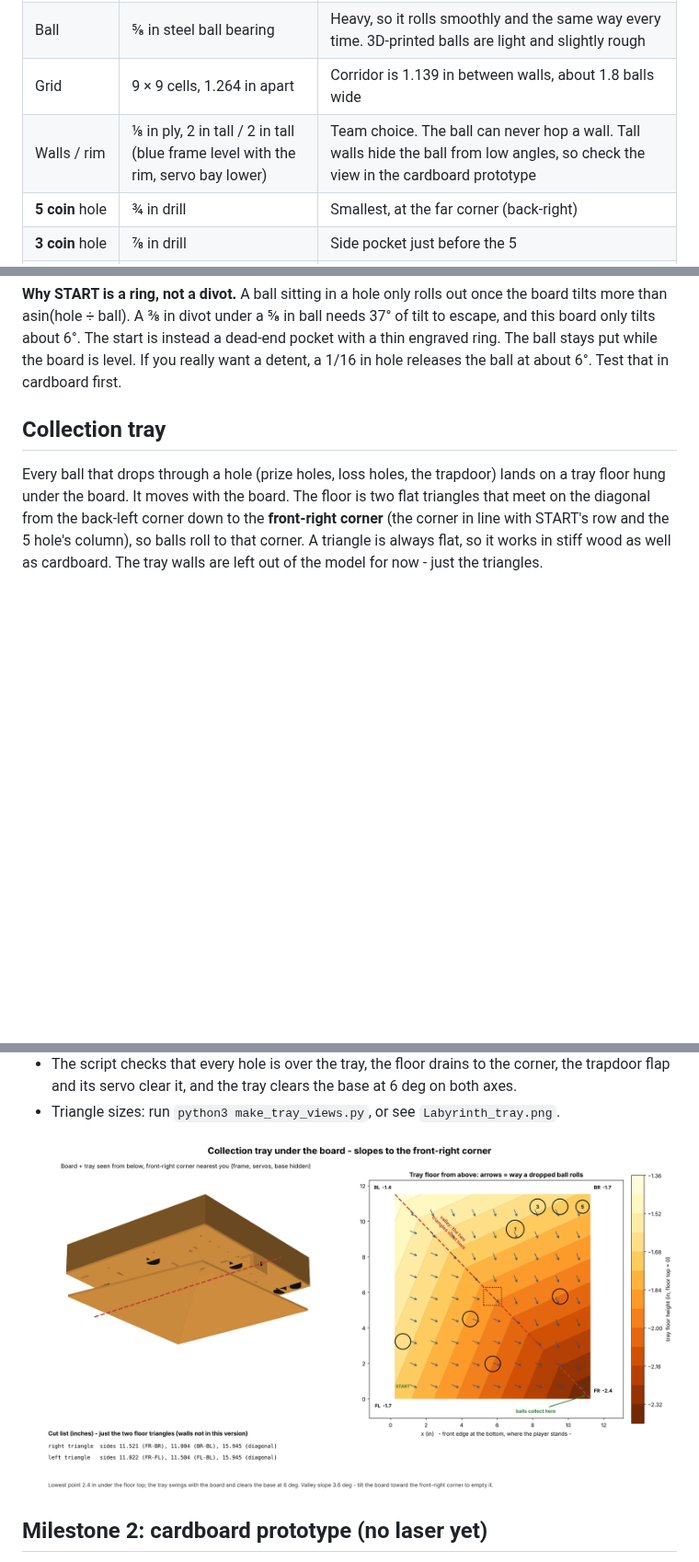
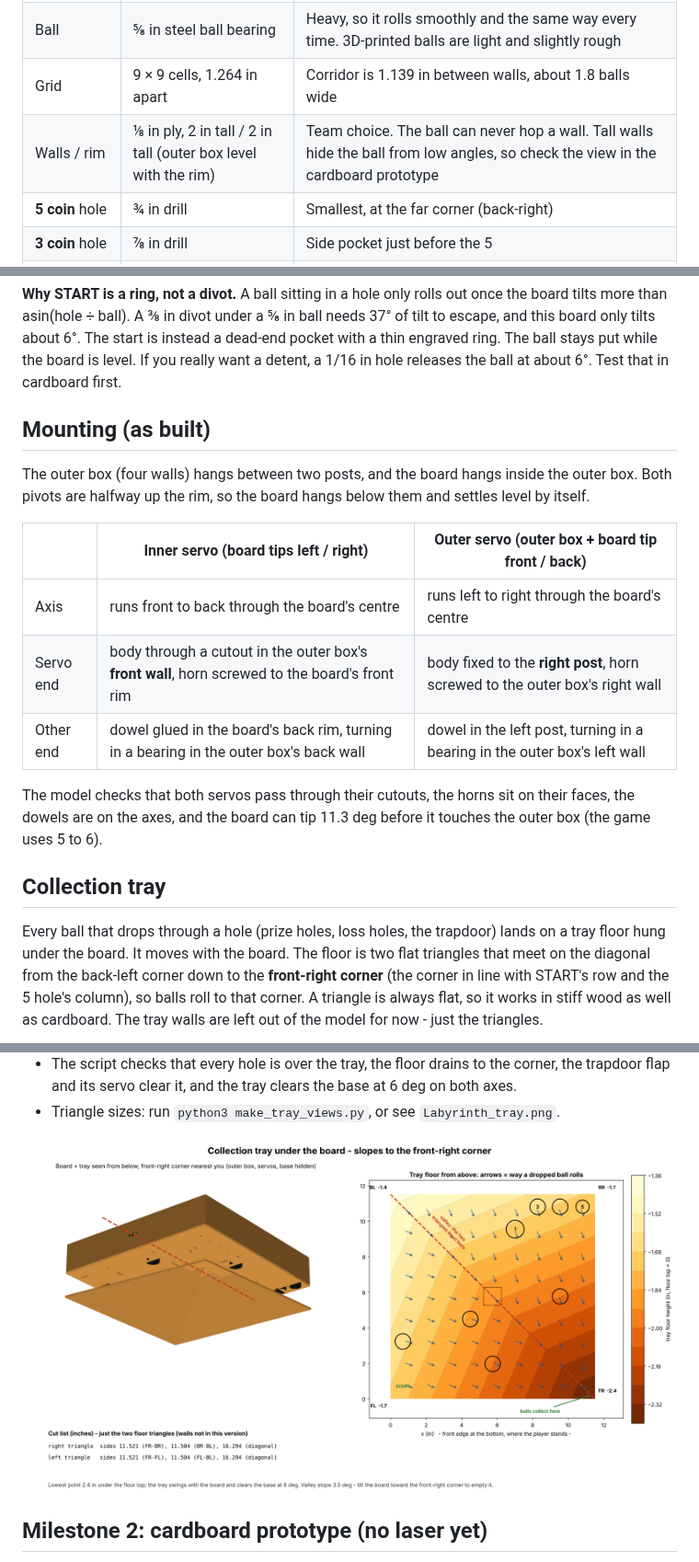
Before and after one commit to chaseyarnall173/Default, a Markdown page: Labyrinth/README.md, 3 parts joined by grey strips. Shown at 92% size. Drawn GitHub-style; pictures changed too: Labyrinth/Labyrinth_tray.png; blank space fills up the shorter version.

```diff
--- a/Labyrinth/README.md
+++ b/Labyrinth/README.md
@@ -29,7 +28,7 @@ re-run `python3 make_labyrinth.py`.
 | Floor plate | 11.5 × 11.5 in | The laser bed is 12 × 16 in and the guide asks for a ¼ in border, so 11.5 in is the biggest square that fits. Change `BOARD` if the frame has to fit inside 12 × 12 |
 | Ball | ⅝ in steel ball bearing | Heavy, so it rolls smoothly and the same way every time. 3D-printed balls are light and slightly rough |
 | Grid | 9 × 9 cells, 1.264 in apart | Corridor is 1.139 in between walls, about 1.8 balls wide |
-| Walls / rim | ⅛ in ply, 2 in tall / 2 in tall (blue frame level with the rim, servo bay lower) | Team choice. The ball can never hop a wall. Tall walls hide the ball from low angles, so check the view in the cardboard prototype |
+| Walls / rim | ⅛ in ply, 2 in tall / 2 in tall (outer box level with the rim) | Team choice. The ball can never hop a wall. Tall walls hide the ball from low angles, so check the view in the cardboard prototype |
 | **5 coin** hole | ¾ in drill | Smallest, at the far corner (back-right) |
 | **3 coin** hole | ⅞ in drill | Side pocket just before the 5 |
 | **1 coin** hole | 1 in drill | Side pocket before that, easiest to sink |
@@ -47,6 +46,22 @@ in ball needs 37° of tilt to escape, and this board only tilts about 6°. The
 start is instead a dead-end pocket with a thin engraved ring. The ball stays
 put while the board is level. If you really want a detent, a 1/16 in hole
 releases the ball at about 6°. Test that in cardboard first.
+
+## Mounting (as built)
+
+The outer box (four walls) hangs between two posts, and the board hangs
+inside the outer box. Both pivots are halfway up the rim, so the board
+hangs below them and settles level by itself.
+
+| | Inner servo (board tips left / right) | Outer servo (outer box + board tip front / back) |
+|---|---|---|
+| Axis | runs front to back through the board's centre | runs left to right through the board's centre |
+| Servo end | body through a cutout in the outer box's **front wall**, horn screwed to the board's front rim | body fixed to the **right post**, horn screwed to the outer box's right wall |
+| Other end | dowel glued in the board's back rim, turning in a bearing in the outer box's back wall | dowel in the left post, turning in a bearing in the outer box's left wall |
+
+The model checks that both servos pass through their cutouts, the horns
+sit on their faces, the dowels are on the axes, and the board can tip
+11.3 deg before it touches the outer box (the game uses 5 to 6).
 
 ## Collection tray
 
```
Also changed, not shown: other parts of Labyrinth/README.md (+1 -2 lines), Labyrinth/Labyrinth_axes_explained.png, Labyrinth/Labyrinth_axis1_bracket.png (deleted), 5 other files.
